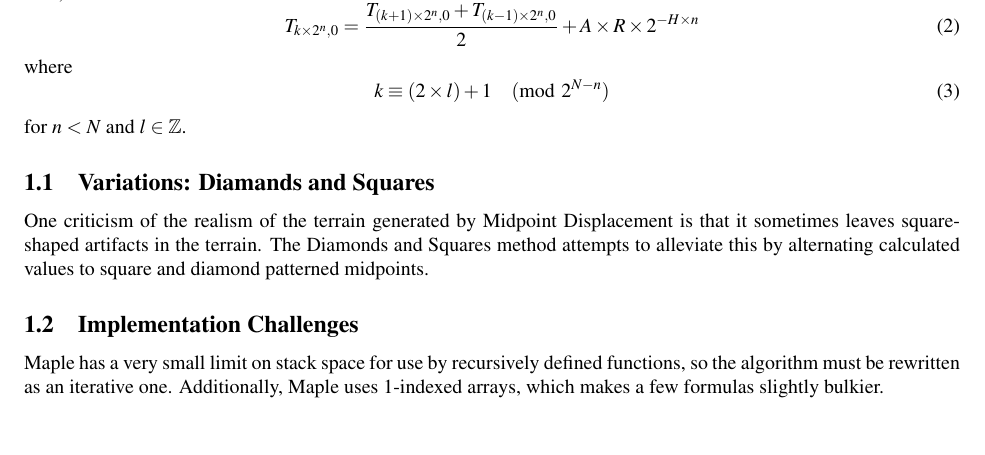
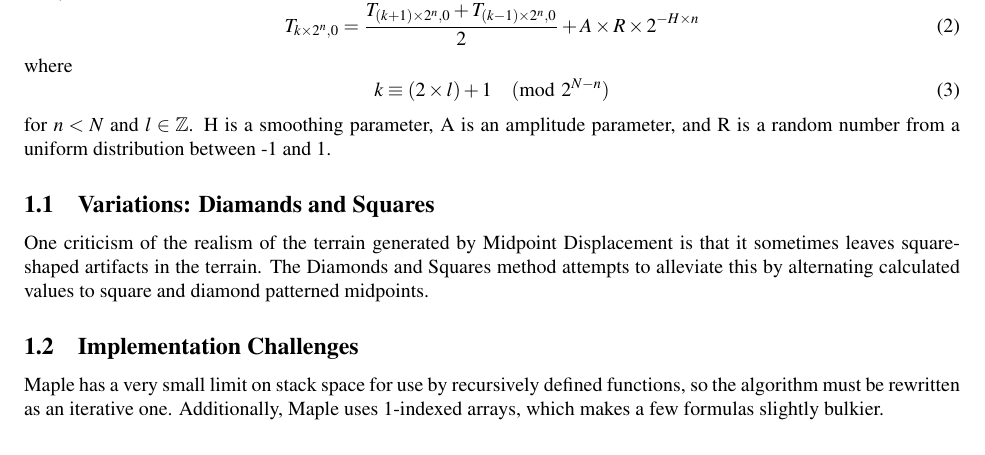
Before and after one commit to elfprince13/Math-Seminar-Project--Terrain-Generation, a LaTeX paper (paper/terrain.tex): part of page 1 of 2, cut so that both start at the same text. Compiled offline with pdfLaTeX.

Commit message:
Added parameter descriptions

```diff
--- a/paper/terrain.tex
+++ b/paper/terrain.tex
@@ -37,7 +37,7 @@ where
 		\begin{equation}
 			k \equiv (2 \times l)+1 \pmod{2^{N-n}}
 		\end{equation}
-for $n < N$ and $l \in \mathbb{Z}$.
+for $n < N$ and $l \in \mathbb{Z}$. H is a smoothing parameter, A is an amplitude parameter, and R is a random number from a uniform distribution between -1 and 1.
 	\subsection{Variations: Diamands and Squares}
 		One criticism of the realism of the terrain generated by Midpoint Displacement is that it sometimes leaves square-shaped artifacts in the terrain. The Diamonds and Squares method attempts to alleviate this by alternating calculated values to square and diamond patterned midpoints.
 	\subsection{Implementation Challenges}
```
